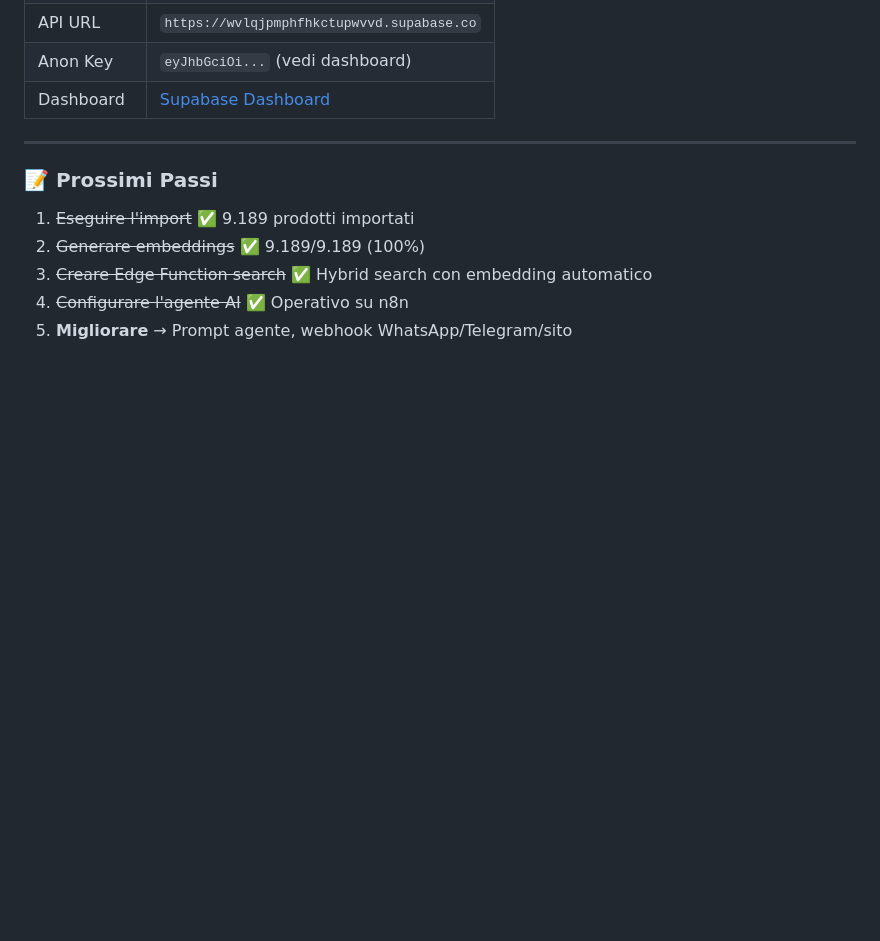
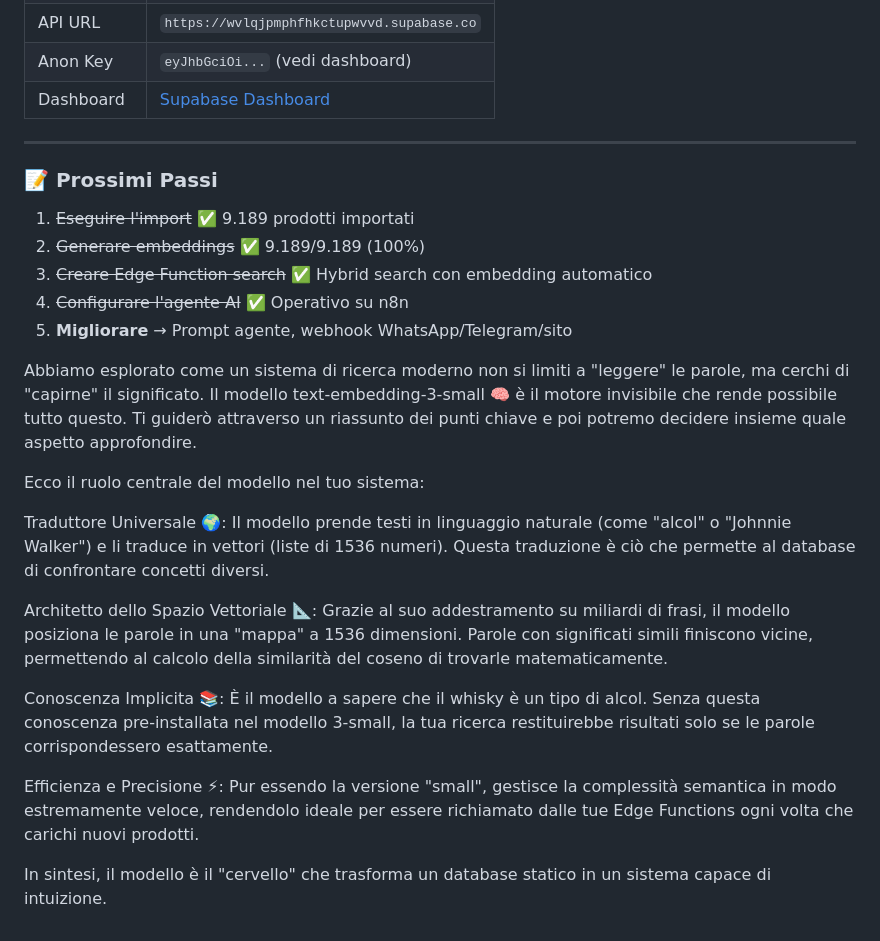
Before and after one commit to gabbo2105/startup, a Markdown page: README.md, the part around the change. GitHub-like rendering; blank space fills up the shorter version.

Commit message:
Enhance README with text-embedding-3-small model details
Added a detailed explanation of the text-embedding-3-small model's role in modern search systems, including its functions as a universal translator, vector space architect, and its implicit knowledge capabilities.

```diff
--- a/README.md
+++ b/README.md
@@ -229,3 +229,17 @@ startup/
 3. ~~Creare Edge Function search~~ ✅ Hybrid search con embedding automatico
 4. ~~Configurare l'agente AI~~ ✅ Operativo su n8n
 5. **Migliorare** → Prompt agente, webhook WhatsApp/Telegram/sito
+
+Abbiamo esplorato come un sistema di ricerca moderno non si limiti a "leggere" le parole, ma cerchi di "capirne" il significato. Il modello text-embedding-3-small 🧠 è il motore invisibile che rende possibile tutto questo. Ti guiderò attraverso un riassunto dei punti chiave e poi potremo decidere insieme quale aspetto approfondire.
+
+Ecco il ruolo centrale del modello nel tuo sistema:
+
+Traduttore Universale 🌍: Il modello prende testi in linguaggio naturale (come "alcol" o "Johnnie Walker") e li traduce in vettori (liste di 1536 numeri). Questa traduzione è ciò che permette al database di confrontare concetti diversi.
+
+Architetto dello Spazio Vettoriale 📐: Grazie al suo addestramento su miliardi di frasi, il modello posiziona le parole in una "mappa" a 1536 dimensioni. Parole con significati simili finiscono vicine, permettendo al calcolo della similarità del coseno di trovarle matematicamente.
+
+Conoscenza Implicita 📚: È il modello a sapere che il whisky è un tipo di alcol. Senza questa conoscenza pre-installata nel modello 3-small, la tua ricerca restituirebbe risultati solo se le parole corrispondessero esattamente.
+
+Efficienza e Precisione ⚡: Pur essendo la versione "small", gestisce la complessità semantica in modo estremamente veloce, rendendolo ideale per essere richiamato dalle tue Edge Functions ogni volta che carichi nuovi prodotti.
+
+In sintesi, il modello è il "cervello" che trasforma un database statico in un sistema capace di intuizione.
```
